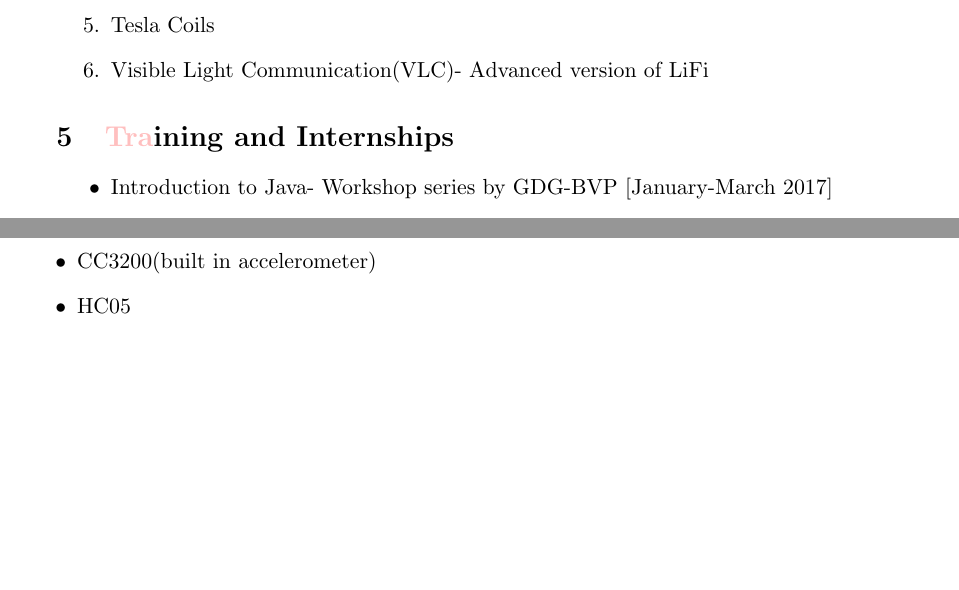
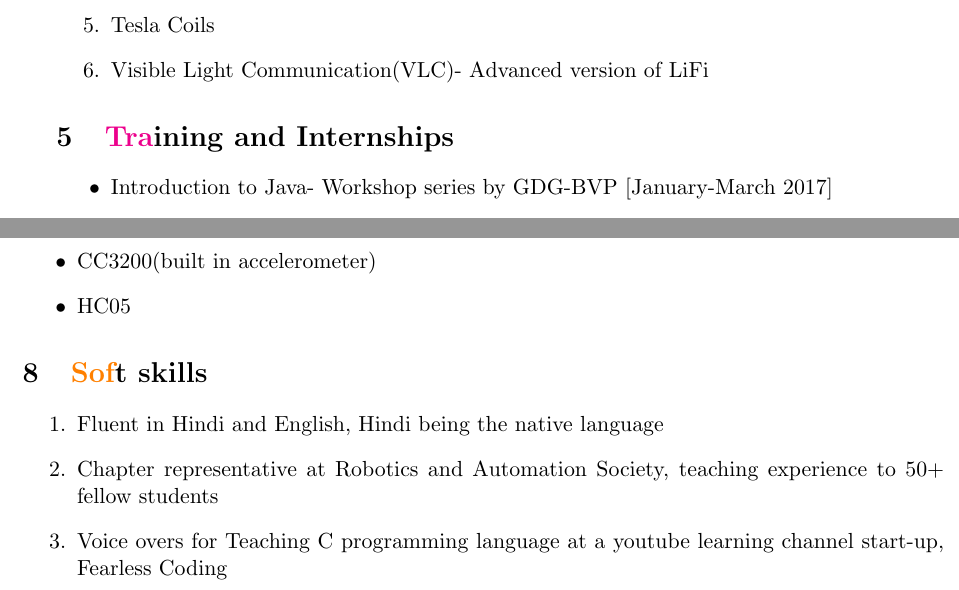
Before and after one commit to chetanchawla/Chetan_resume, a LaTeX document (ChetanChawla.tex): two parts of pages 2 and 3 of 3, joined at a grey line, cut so that both start at the same text, the shorter picture padded with empty space. Compiled offline with pdfLaTeX.

Commit message:
ChetanChawla.tex
With Soft Skills

```diff
--- a/ChetanChawla.tex
+++ b/ChetanChawla.tex
@@ -130,7 +130,7 @@ Xth
 \item Tesla Coils
 \item Visible Light Communication(VLC)- Advanced version of LiFi
 \end{enumerate}
-\section{\color{pink}Tra\color{black}ining and Internships}
+\section{\color{magenta}Tra\color{black}ining and Internships}
 \begin{itemize}
 \item Introduction to Java- Workshop series by GDG-BVP [January-March 2017]
 \item 14 hr. workshop series by Texas Instruments Ltd. On Embedded Systems and\\ Internet of Things[October 2016]
@@ -193,6 +193,11 @@ Xth
 \item CC3200(built in accelerometer)
 \item HC05
 \end{itemize}
-
+\section{\color{orange}Sof\color{black}t skills}
+\begin{enumerate}
+\item Fluent in Hindi and English, Hindi being the native language
+\item Chapter representative at Robotics and Automation Society, teaching experience to 50+ fellow students
+\item Voice overs for Teaching C programming language at a youtube learning channel start-up, Fearless Coding
+\end{enumerate}
 \end{minipage}
 \end{document}
```
